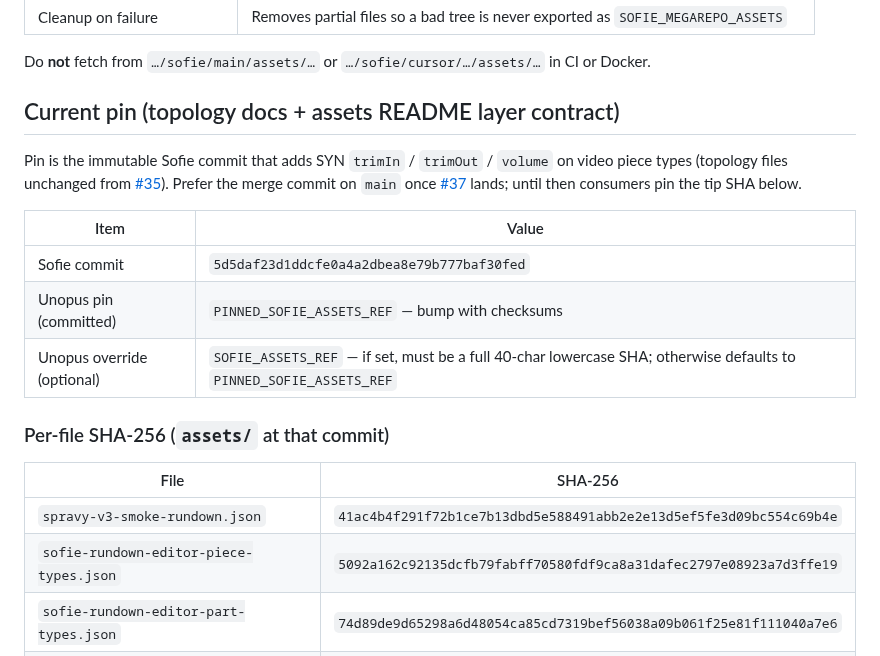
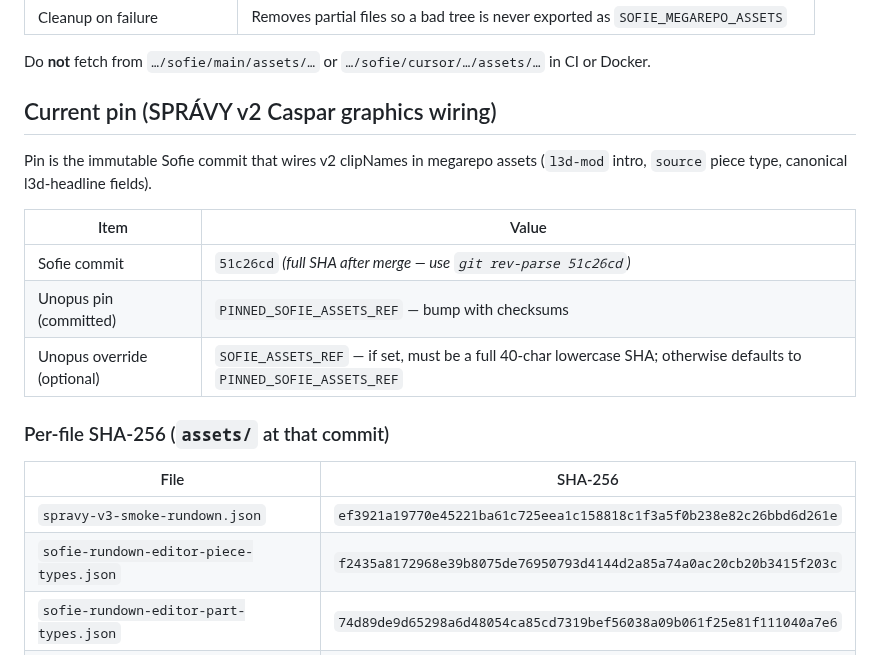
Before and after one commit to tojemoc/sofie, a Markdown page: docs/integration/MEGAREPO-ASSETS-FETCH.md, the part around the change. Drawn GitHub-style.

Commit message:
Bump megarepo assets pin and checksums for v2 graphics wiring
Co-authored-by: Jakub Doboš <kubo6472@users.noreply.github.com>

```diff
--- a/docs/integration/MEGAREPO-ASSETS-FETCH.md
+++ b/docs/integration/MEGAREPO-ASSETS-FETCH.md
@@ -25,17 +25,14 @@ Reference implementation: [unopus PR #45](https://github.com/tojemoc/unopus/pull
 
 Do **not** fetch from `…/sofie/main/assets/…` or `…/sofie/cursor/…/assets/…` in CI or Docker.
 
-## Current pin (topology docs + assets README layer contract)
+## Current pin (SPRÁVY v2 Caspar graphics wiring)
 
-Pin is the immutable Sofie commit that adds SYN `trimIn` / `trimOut` / `volume`
-on video piece types (topology files unchanged from
-[#35](https://github.com/tojemoc/sofie/pull/35)). Prefer the merge commit on
-`main` once [#37](https://github.com/tojemoc/sofie/pull/37) lands; until then
-consumers pin the tip SHA below.
+Pin is the immutable Sofie commit that wires v2 clipNames in megarepo assets
+(`l3d-mod` intro, `source` piece type, canonical l3d-headline fields).
 
 | Item | Value |
 |------|--------|
-| Sofie commit | `5d5daf23d1ddcfe0a4a2dbea8e79b777baf30fed` |
+| Sofie commit | `51c26cd` *(full SHA after merge — use `git rev-parse 51c26cd`)* |
 | Unopus pin (committed) | `PINNED_SOFIE_ASSETS_REF` — bump with checksums |
 | Unopus override (optional) | `SOFIE_ASSETS_REF` — if set, must be a full 40-char lowercase SHA; otherwise defaults to `PINNED_SOFIE_ASSETS_REF` |
 
@@ -43,8 +40,8 @@ consumers pin the tip SHA below.
 
 | File | SHA-256 |
 |------|---------|
-| `spravy-v3-smoke-rundown.json` | `41ac4b4f291f72b1ce7b13dbd5e588491abb2e2e13d5ef5fe3d09bc554c69b4e` |
-| `sofie-rundown-editor-piece-types.json` | `5092a162c92135dcfb79fabff70580fdf9ca8a31dafec2797e08923a7d3ffe19` |
+| `spravy-v3-smoke-rundown.json` | `ef3921a19770e45221ba61c725eea1c158818c1f3a5f0b238e82c26bbd6d261e` |
+| `sofie-rundown-editor-piece-types.json` | `f2435a8172968e39b8075de76950793d4144d2a85a74a0ac20cb20b3415f203c` |
 | `sofie-rundown-editor-part-types.json` | `74d89de9d65298a6d48054ca85cd7319bef56038a09b061f25e81f111040a7e6` |
 | `sofie-rundown-editor-segment-types.json` | `56f68da340a1029f4c31a1f69b6594e5d440f1e7223528cd2ce9dbaa8c1aaf7b` |
 
```
